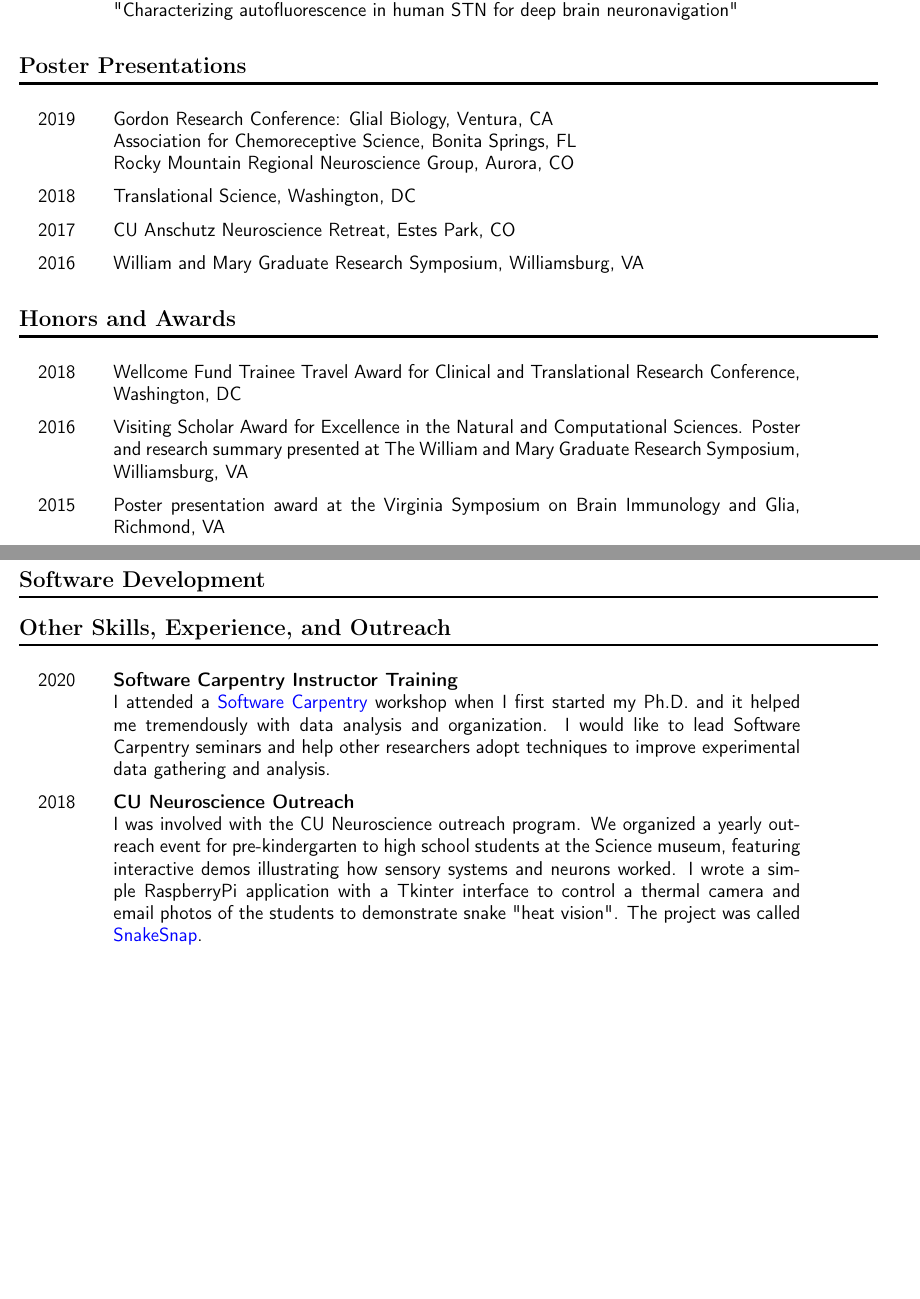
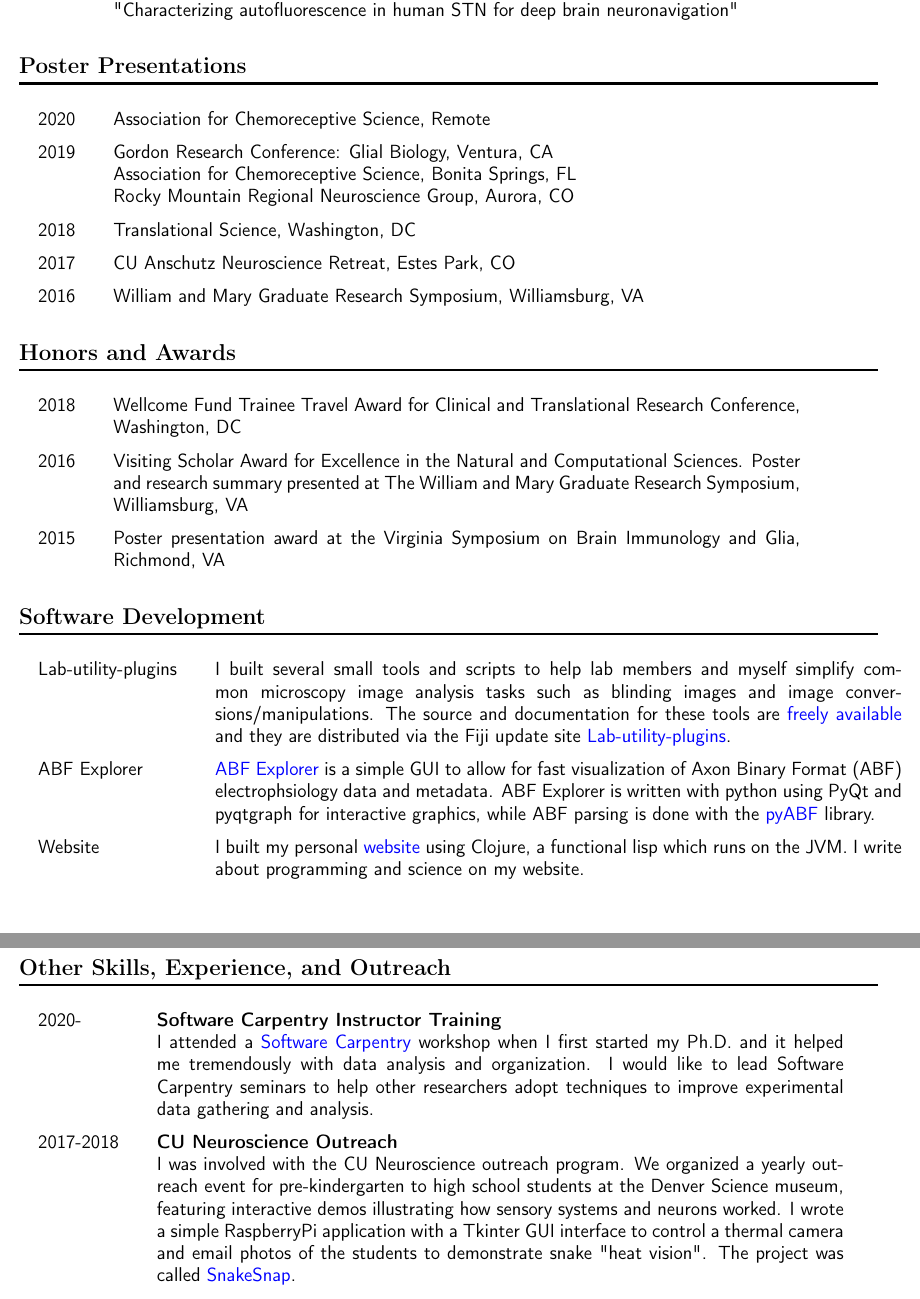
Before and after one commit to nkicg6/CV_resume, a LaTeX document (nicholasmgeorge.tex): two parts of pages 2 and 3 of 3, joined at a grey line, cut so that both start at the same text, the shorter picture padded with empty space. Compiled offline with pdfLaTeX.

Commit message:
added a Creative commons license and minor changes

```diff
--- a/nicholasmgeorge.tex
+++ b/nicholasmgeorge.tex
@@ -92,30 +92,36 @@ Virginia Tech, Blacksburg, VA
  \newline \textbf{All Neurosurgery Research Meeting}, Aurora, CO \newline "Characterizing autofluorescence in human STN for deep brain neuronavigation"\\
 \end{tabular}
 \section*{Poster Presentations}
-\label{sec:org87837cd}
+\label{sec:org226a762}
 \begin{tabular}{lp{0.8\textwidth}}
+2020& Association for Chemoreceptive Science, Remote\\
 2019& Gordon Research Conference: Glial Biology, Ventura, CA\newline Association for Chemoreceptive Science, Bonita Springs, FL\newline Rocky Mountain Regional Neuroscience Group, Aurora, CO\\
 2018& Translational Science, Washington, DC\\
 2017& CU Anschutz Neuroscience Retreat, Estes Park, CO\\
 2016& William and Mary Graduate Research Symposium, Williamsburg, VA
 \end{tabular}
 \section*{Honors and Awards}
-\label{sec:org3c2a441}
+\label{sec:org69bf9b0}
 \begin{tabular}{lp{0.8\textwidth}}
 2018& Wellcome Fund Trainee Travel Award for Clinical and Translational Research Conference, Washington, DC\\
 2016& Visiting Scholar Award for Excellence in the Natural and Computational Sciences. Poster and research summary presented at The William and Mary Graduate Research Symposium, Williamsburg, VA \\
 2015& Poster presentation award at the Virginia Symposium on Brain Immunology and Glia, Richmond, VA
 \end{tabular}
 \section*{Software Development}
-\label{sec:org6c79908}
+\label{sec:orgb765ce5}
+\begin{tabular}{lp{0.8\textwidth}}
+Lab-utility-plugins& I built several small tools and scripts to help lab members and myself simplify common microscopy image analysis tasks such as blinding images and image conversions/manipulations. The source and documentation for these tools are \href{https://github.com/Macklin-Lab/imagej-microscopy-scripts}{freely available} and they are distributed via the Fiji update site \href{https://imagej.github.io/list-of-update-sites/}{Lab-utility-plugins}.\\
+ABF Explorer& \href{https://github.com/nkicg6/ABF_Explorer}{ABF Explorer} is a simple GUI to allow for fast visualization of Axon Binary Format (ABF) electrophsiology data and metadata. ABF Explorer is written with python using PyQt and pyqtgraph for interactive graphics, while ABF parsing is done with the \href{https://github.com/swharden/pyABF}{pyABF} library.\\
+Website& I built my personal \href{https://nickgeorge.net}{website} using Clojure, a functional lisp which runs on the JVM. I write about programming and science on my website.\\
 
+\end{tabular}
 \section*{Other Skills, Experience, and Outreach}
-\label{sec:org1b2cffe}
+\label{sec:org38d7ef4}
 \begin{tabular}{lp{0.8\textwidth}}
-2020& \textbf{Software Carpentry Instructor Training} \newline I attended a \href{https://software-carpentry.org/}{Software Carpentry} workshop when I first started my Ph.D. and it helped me tremendously with data analysis and organization. I would like to lead Software Carpentry seminars and help other researchers adopt techniques to improve experimental data gathering and analysis.\\
-2018& \textbf{CU Neuroscience Outreach}\newline
-I was involved with the CU Neuroscience outreach program. We organized a yearly outreach event for pre-kindergarten to high school students at the Science museum, featuring interactive demos illustrating how sensory systems and neurons worked. I wrote a simple RaspberryPi application with a Tkinter interface to control a thermal camera and email photos of the students to demonstrate snake "heat vision". The project was called \href{https://github.com/nkicg6/thermalsnap}{SnakeSnap}.\\
-2017& \textbf{CU Anschutz Reproducible Research Network} \newline Co-founded the \href{https://ucd-reproducible-research-clinic.github.io/members.html}{CU Anschutz Reproducible Research Network}\newline This was a short-lived organization meant to provide tutorials and resources to help other researchers with data analysis and statistical computing needs. The RRN was set up in a bi-weekly "clinic" setting, where we would give a short presentation on a reproducible research tool (mostly in the R programming language ecosystem) and would then host office hours for researchers. Initially this was a popular event, but became difficult to maintain early in my PhD work.\\
+2020-& \textbf{Software Carpentry Instructor Training} \newline I attended a \href{https://software-carpentry.org/}{Software Carpentry} workshop when I first started my Ph.D. and it helped me tremendously with data analysis and organization. I would like to lead Software Carpentry seminars to help other researchers adopt techniques to improve experimental data gathering and analysis.\\
+2017-2018& \textbf{CU Neuroscience Outreach}\newline
+I was involved with the CU Neuroscience outreach program. We organized a yearly outreach event for pre-kindergarten to high school students at the Denver Science museum, featuring interactive demos illustrating how sensory systems and neurons worked. I wrote a simple RaspberryPi application with a Tkinter GUI interface to control a thermal camera and email photos of the students to demonstrate snake "heat vision". The project was called \href{https://github.com/nkicg6/thermalsnap}{SnakeSnap}.\\
+2016-2018& \textbf{CU Anschutz Reproducible Research Network} \newline Co-founded the \href{https://ucd-reproducible-research-clinic.github.io/members.html}{CU Anschutz Reproducible Research Network}\newline This was a short-lived organization meant to provide tutorials and resources to help other researchers with data analysis and statistical computing needs. The RRN was set up in a bi-weekly "clinic" setting, where we would give a short presentation on a reproducible research tool (mostly in the R programming language ecosystem) and would then host office hours for researchers. Initially this was a popular event, but became difficult to maintain early in my PhD work.\\
 
 \end{tabular}
 \end{document}
```
Also changed, not shown: nicholasmgeorge.pdf, nicholasmgeorge.tex (10 more changed lines), 3 other files.
